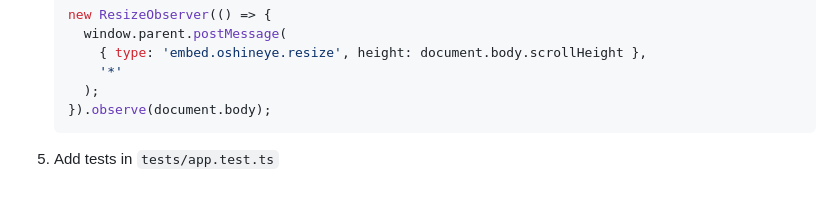
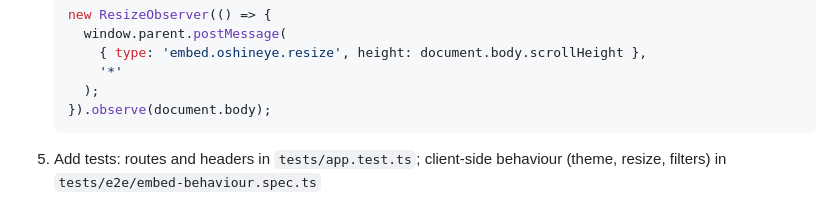
Before and after one commit to adewale/embed.oshineye.dev, a Markdown page: README.md, the part around the change. GitHub-like rendering.

````diff
--- a/README.md
+++ b/README.md
@@ -132,4 +132,4 @@ Deploys to `embed.oshineye.dev` via Cloudflare Workers.
      );
    }).observe(document.body);
    ```
-5. Add tests in `tests/app.test.ts`
+5. Add tests: routes and headers in `tests/app.test.ts`; client-side behaviour (theme, resize, filters) in `tests/e2e/embed-behaviour.spec.ts`
````
Also changed, not shown: docs/LESSONS_LEARNED.md (+3 -1 lines).
